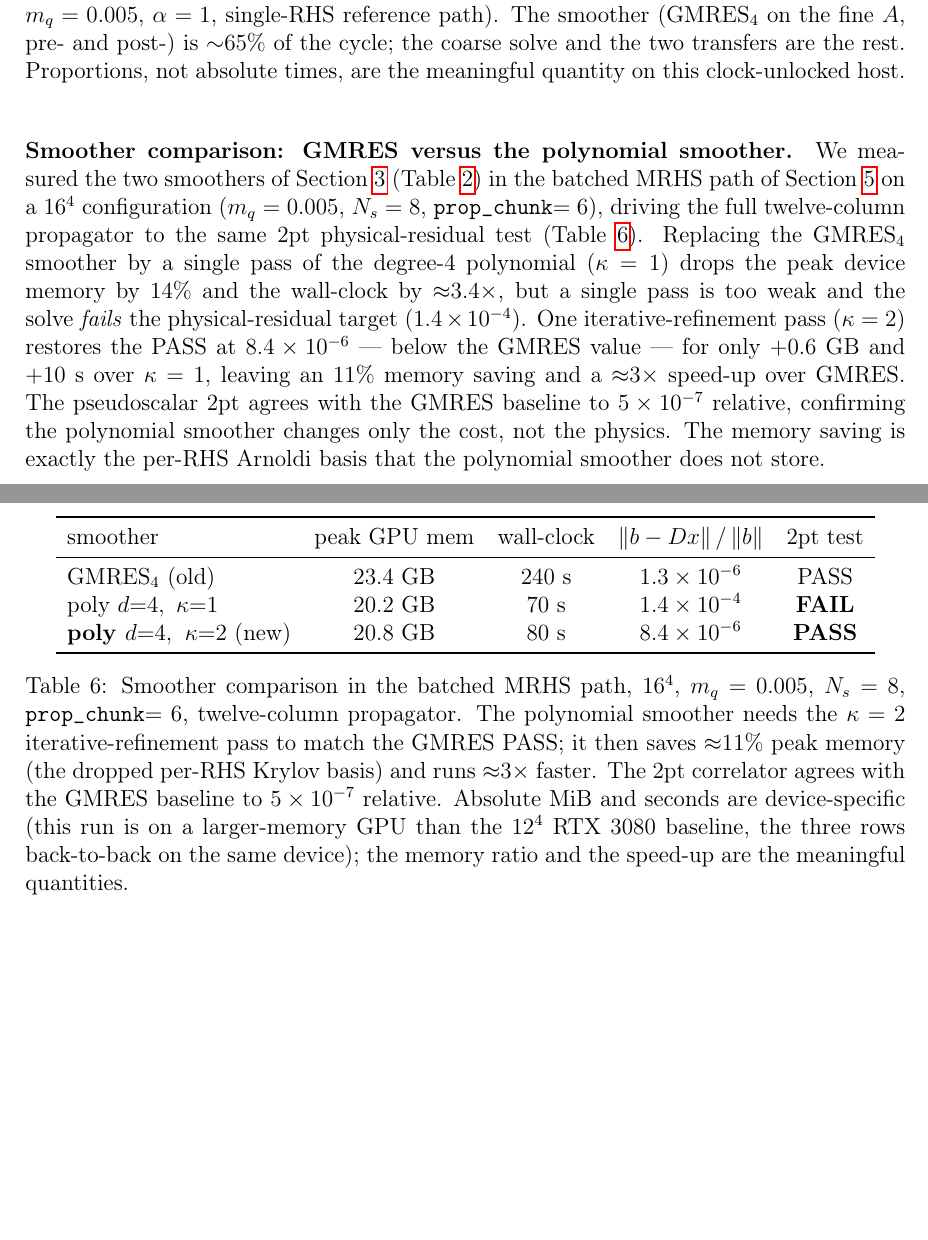
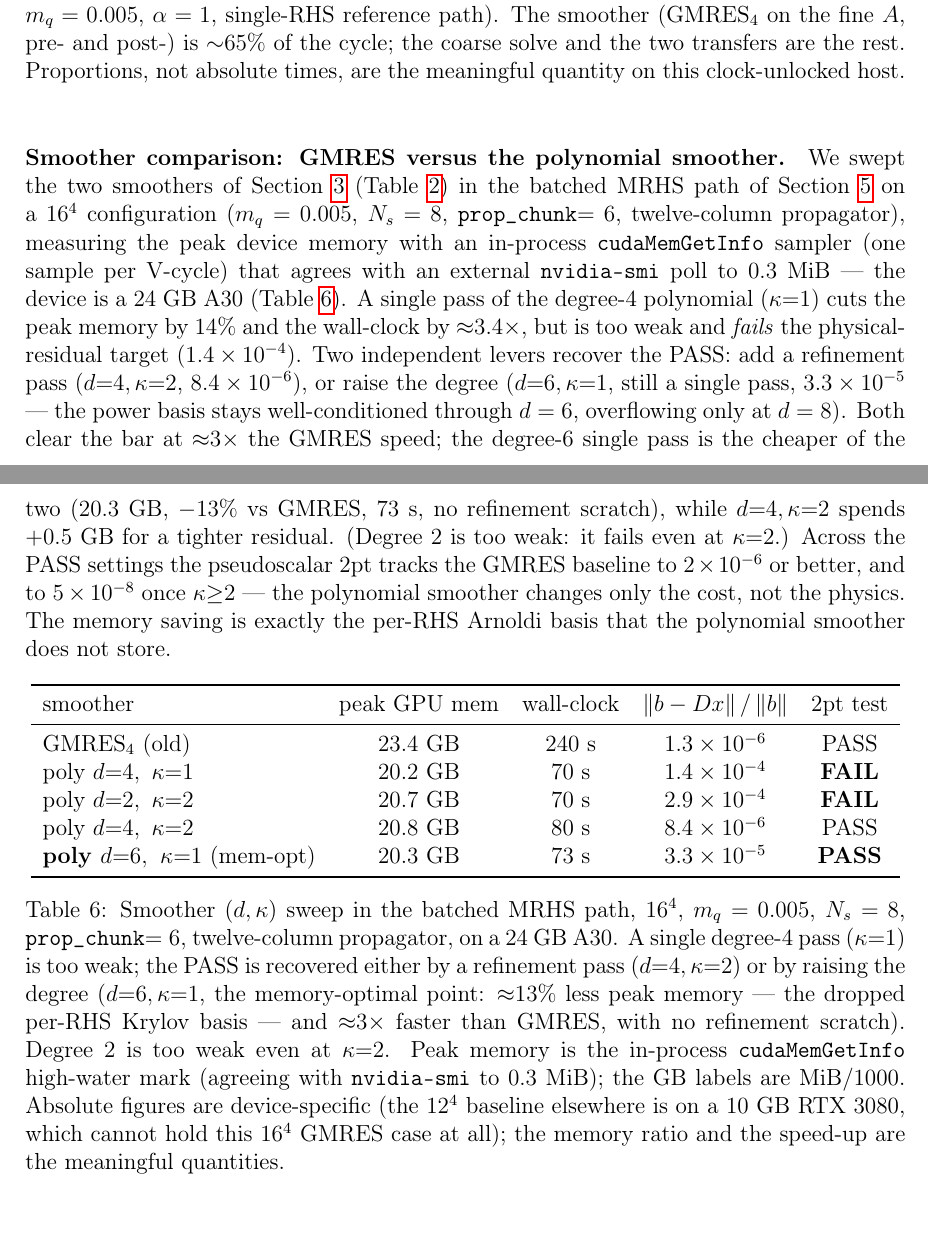
Before and after one commit to atsanroger/bridge_cuda, a LaTeX paper (docs/latex/pvprec_amg.tex): two parts of pages 11 and 12 of 18, joined at a grey line, cut so that both start at the same text, the shorter picture padded with empty space. Compiled offline with pdfLaTeX.

Commit message:
update the investigation of new smoother

```diff
--- a/docs/latex/pvprec_amg.tex
+++ b/docs/latex/pvprec_amg.tex
@@ -709,21 +713,27 @@ are the meaningful quantity on this clock-unlocked host.}
 \end{table}
 
 \paragraph{Smoother comparison: GMRES versus the polynomial smoother.}
-We measured the two smoothers of Section~\ref{sec:algorithm}
+We swept the two smoothers of Section~\ref{sec:algorithm}
 (Table~\ref{tab:smoother-compare}) in the batched MRHS path of
 Section~\ref{sec:batched} on a $16^4$ configuration ($m_q=0.005$, $N_s=8$,
-\texttt{prop\_chunk}$=6$), driving the full twelve-column propagator to the same 2pt
-physical-residual test (Table~\ref{tab:smoother-mem}). Replacing the $\mathrm{GMRES}_4$
-smoother by a single pass of the degree-$4$ polynomial ($\kappa=1$) drops the peak
-device memory by $14\%$ and the wall-clock by ${\approx}3.4\times$, but a single
-pass is too weak and the solve \emph{fails} the physical-residual target
-($1.4\times10^{-4}$). One iterative-refinement pass ($\kappa=2$) restores the PASS
-at $8.4\times10^{-6}$ --- below the GMRES value --- for only ${+}0.6$~GB and ${+}10$~s
-over $\kappa=1$, leaving an $11\%$ memory saving and a ${\approx}3\times$ speed-up
-over GMRES. The pseudoscalar 2pt agrees with the GMRES baseline to $5\times10^{-7}$
-relative, confirming the polynomial smoother changes only the cost, not the physics.
-The memory saving is exactly the per-RHS Arnoldi basis that the polynomial smoother
-does not store.
+\texttt{prop\_chunk}$=6$, twelve-column propagator), measuring the peak device
+memory with an in-process \texttt{cudaMemGetInfo} sampler (one sample per V-cycle)
+that agrees with an external \texttt{nvidia-smi} poll to $0.3$~MiB --- the device
+is a $24$~GB A30 (Table~\ref{tab:smoother-mem}). A single pass of the degree-$4$
+polynomial ($\kappa{=}1$) cuts the peak memory by $14\%$ and the wall-clock by
+${\approx}3.4\times$, but is too weak and \emph{fails} the physical-residual target
+($1.4\times10^{-4}$). Two independent levers recover the PASS: add a refinement
+pass ($d{=}4,\kappa{=}2$, $8.4\times10^{-6}$), or raise the degree
+($d{=}6,\kappa{=}1$, still a single pass, $3.3\times10^{-5}$ --- the power basis
+stays well-conditioned through $d=6$, overflowing only at $d=8$). Both clear the
+bar at ${\approx}3\times$ the GMRES speed; the degree-$6$ single pass is the
+cheaper of the two ($20.3$~GB, $-13\%$ vs GMRES, $73$~s, no refinement scratch),
+while $d{=}4,\kappa{=}2$ spends $+0.5$~GB for a tighter residual. (Degree $2$ is
+too weak: it fails even at $\kappa{=}2$.) Across the PASS settings the pseudoscalar
+2pt tracks the GMRES baseline to $2\times10^{-6}$ or better, and to
+$5\times10^{-8}$ once $\kappa{\ge}2$ --- the polynomial smoother changes only the
+cost, not the physics. The memory saving is exactly the per-RHS Arnoldi basis that
+the polynomial smoother does not store.
 
 \begin{table}[h]
 \centering
@@ -731,20 +741,25 @@ does not store.
 \toprule
 smoother & peak GPU mem & wall-clock & $\norm{b-\Ddw x}/\norm{b}$ & 2pt test \\
 \midrule
-$\mathrm{GMRES}_4$ (old)                 & $23.4$~GB & $240$~s & $1.3\times10^{-6}$ & PASS \\
-poly $d{=}4,\ \kappa{=}1$                & $20.2$~GB & $70$~s  & $1.4\times10^{-4}$ & \textbf{FAIL} \\
-\textbf{poly $d{=}4,\ \kappa{=}2$} (new) & $20.8$~GB & $80$~s  & $8.4\times10^{-6}$ & \textbf{PASS} \\
+$\mathrm{GMRES}_4$ (old)                  & $23.4$~GB & $240$~s & $1.3\times10^{-6}$ & PASS \\
+poly $d{=}4,\ \kappa{=}1$                 & $20.2$~GB & $70$~s  & $1.4\times10^{-4}$ & \textbf{FAIL} \\
+poly $d{=}2,\ \kappa{=}2$                 & $20.7$~GB & $70$~s  & $2.9\times10^{-4}$ & \textbf{FAIL} \\
+poly $d{=}4,\ \kappa{=}2$                 & $20.8$~GB & $80$~s  & $8.4\times10^{-6}$ & PASS \\
+\textbf{poly $d{=}6,\ \kappa{=}1$} (mem-opt) & $20.3$~GB & $73$~s  & $3.3\times10^{-5}$ & \textbf{PASS} \\
 \bottomrule
 \end{tabular}
-\caption{Smoother comparison in the batched MRHS path, $16^4$, $m_q=0.005$,
-$N_s=8$, \texttt{prop\_chunk}$=6$, twelve-column propagator. The polynomial
-smoother needs the $\kappa=2$ iterative-refinement pass to match the GMRES PASS;
-it then saves ${\approx}11\%$ peak memory (the dropped per-RHS Krylov basis) and
-runs ${\approx}3\times$ faster. The 2pt correlator agrees with the GMRES baseline
-to $5\times10^{-7}$ relative. Absolute MiB and seconds are device-specific (this
-run is on a larger-memory GPU than the $12^4$ RTX~3080 baseline, the three rows
-back-to-back on the same device); the memory ratio and the speed-up are the
-meaningful quantities.}
+\caption{Smoother $(d,\kappa)$ sweep in the batched MRHS path, $16^4$, $m_q=0.005$,
+$N_s=8$, \texttt{prop\_chunk}$=6$, twelve-column propagator, on a $24$~GB A30. A
+single degree-$4$ pass ($\kappa{=}1$) is too weak; the PASS is recovered either by
+a refinement pass ($d{=}4,\kappa{=}2$) or by raising the degree ($d{=}6,\kappa{=}1$,
+the memory-optimal point: ${\approx}13\%$ less peak memory --- the dropped per-RHS
+Krylov basis --- and ${\approx}3\times$ faster than GMRES, with no refinement
+scratch). Degree $2$ is too weak even at $\kappa{=}2$. Peak memory is the in-process
+\texttt{cudaMemGetInfo} high-water mark (agreeing with \texttt{nvidia-smi} to
+$0.3$~MiB); the GB labels are MiB$/1000$. Absolute figures are device-specific
+(the $12^4$ baseline elsewhere is on a $10$~GB RTX~3080, which cannot hold this
+$16^4$ GMRES case at all); the memory ratio and the speed-up are the meaningful
+quantities.}
 \label{tab:smoother-mem}
 \end{table}
 
```
Also changed, not shown: docs/latex/pvprec_amg.tex (22 more changed lines), 3 other files.
